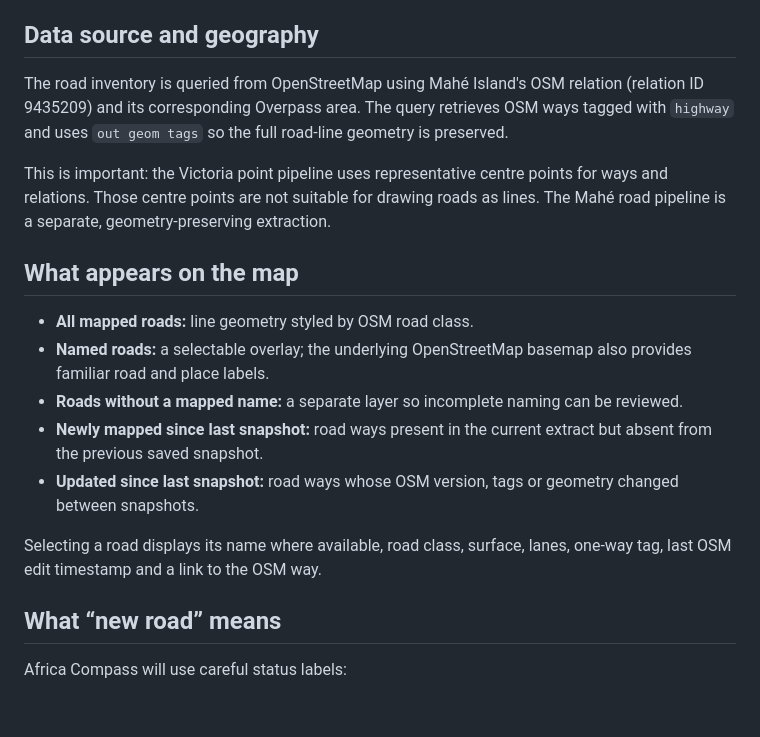
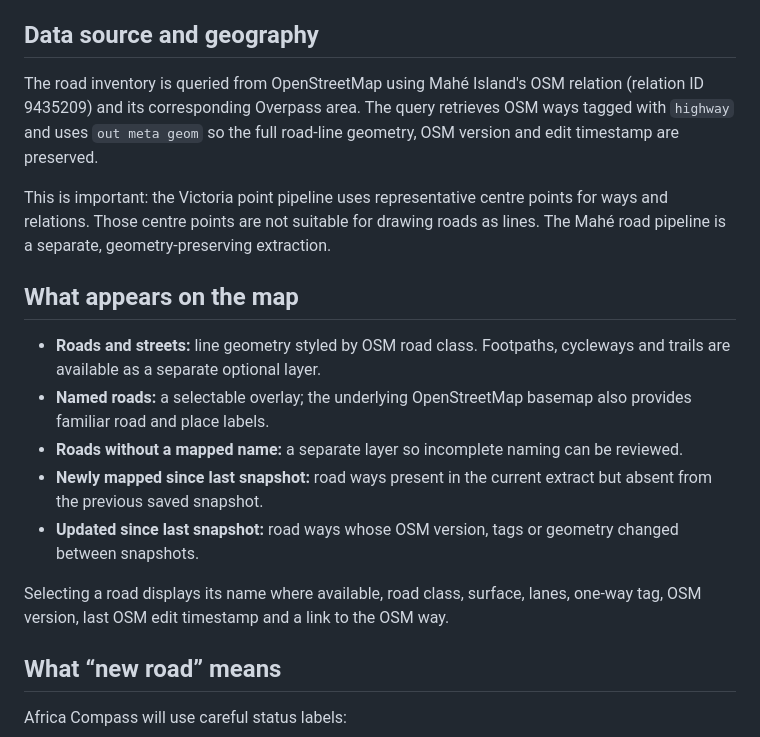
Before and after one commit to Larissab-creator/Africa-Compass, a Markdown page: docs/mahe-road-map.md, the part around the change. Drawn GitHub-style; blank space fills up the shorter version.

Commit message:
Document version metadata and separate pedestrian path layer

```diff
--- a/docs/mahe-road-map.md
+++ b/docs/mahe-road-map.md
@@ -6,19 +6,19 @@ Africa Compass is being developed as an interactive geographical map, not a slid
 
 ## Data source and geography
 
-The road inventory is queried from OpenStreetMap using Mahé Island's OSM relation (relation ID 9435209) and its corresponding Overpass area. The query retrieves OSM ways tagged with `highway` and uses `out geom tags` so the full road-line geometry is preserved.
+The road inventory is queried from OpenStreetMap using Mahé Island's OSM relation (relation ID 9435209) and its corresponding Overpass area. The query retrieves OSM ways tagged with `highway` and uses `out meta geom` so the full road-line geometry, OSM version and edit timestamp are preserved.
 
 This is important: the Victoria point pipeline uses representative centre points for ways and relations. Those centre points are not suitable for drawing roads as lines. The Mahé road pipeline is a separate, geometry-preserving extraction.
 
 ## What appears on the map
 
-- **All mapped roads:** line geometry styled by OSM road class.
+- **Roads and streets:** line geometry styled by OSM road class. Footpaths, cycleways and trails are available as a separate optional layer.
 - **Named roads:** a selectable overlay; the underlying OpenStreetMap basemap also provides familiar road and place labels.
 - **Roads without a mapped name:** a separate layer so incomplete naming can be reviewed.
 - **Newly mapped since last snapshot:** road ways present in the current extract but absent from the previous saved snapshot.
 - **Updated since last snapshot:** road ways whose OSM version, tags or geometry changed between snapshots.
 
-Selecting a road displays its name where available, road class, surface, lanes, one-way tag, last OSM edit timestamp and a link to the OSM way.
+Selecting a road displays its name where available, road class, surface, lanes, one-way tag, OSM version, last OSM edit timestamp and a link to the OSM way.
 
 ## What “new road” means
 
```
